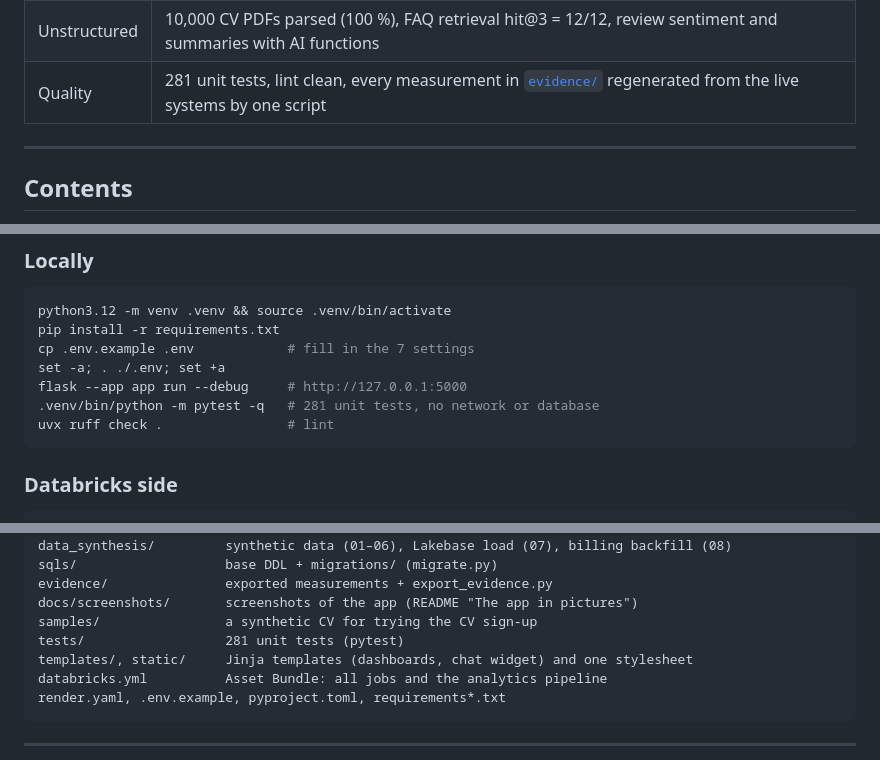
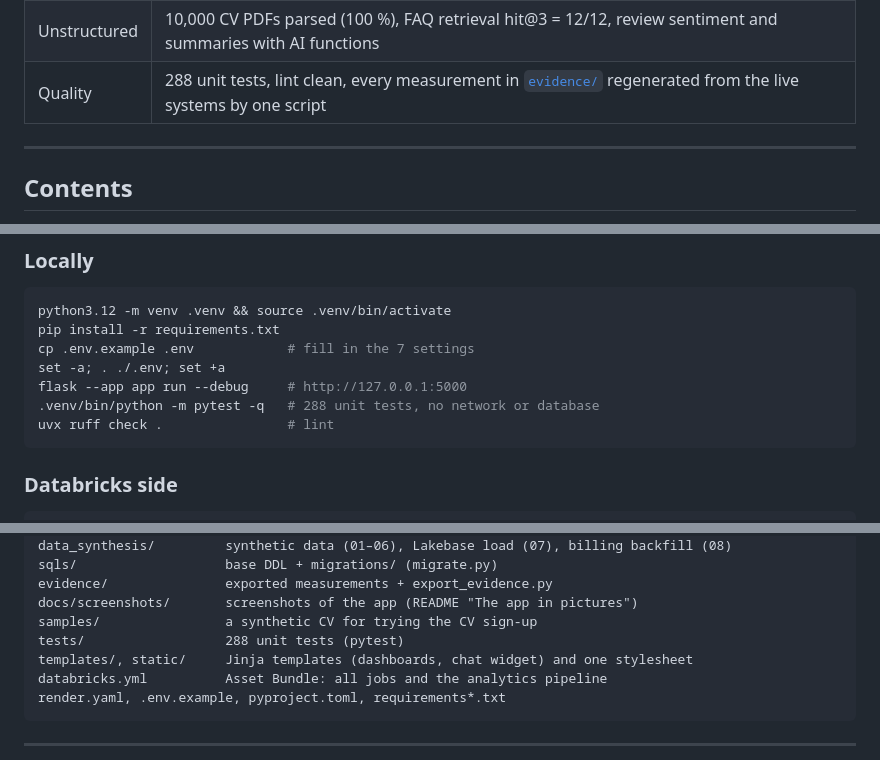
Before and after one commit to Gekol/maintops, a Markdown page: README.md, 3 parts joined by grey strips. GitHub-like rendering.

````diff
--- a/README.md
+++ b/README.md
@@ -13,7 +13,7 @@ and records the hours and the amount paid. The client's rating flows back into t
 | Agent | 13 tools (5 write), every write confirmed by the user first; released only through an automated gate: **72 scenarios × 3 runs, ~2,100 checks in code, any failure blocks the release** |
 | Real time | a review → the handyman's scorecard back in Lakebase: **37.1 s for a burst of 1,000 reviews**, median 32.7 s in normal operation |
 | Unstructured | 10,000 CV PDFs parsed (100 %), FAQ retrieval hit@3 = 12/12, review sentiment and summaries with AI functions |
-| Quality | 281 unit tests, lint clean, every measurement in [`evidence/`](evidence/) regenerated from the live systems by one script |
+| Quality | 288 unit tests, lint clean, every measurement in [`evidence/`](evidence/) regenerated from the live systems by one script |
 
 ---
 
@@ -428,7 +428,7 @@ pip install -r requirements.txt
 cp .env.example .env            # fill in the 7 settings
 set -a; . ./.env; set +a
 flask --app app run --debug     # http://127.0.0.1:5000
-.venv/bin/python -m pytest -q   # 281 unit tests, no network or database
+.venv/bin/python -m pytest -q   # 288 unit tests, no network or database
 uvx ruff check .                # lint
 ```
 
@@ -496,7 +496,7 @@ sqls/                   base DDL + migrations/ (migrate.py)
 evidence/               exported measurements + export_evidence.py
 docs/screenshots/       screenshots of the app (README "The app in pictures")
 samples/                a synthetic CV for trying the CV sign-up
-tests/                  281 unit tests (pytest)
+tests/                  288 unit tests (pytest)
 templates/, static/     Jinja templates (dashboards, chat widget) and one stylesheet
 databricks.yml          Asset Bundle: all jobs and the analytics pipeline
 render.yaml, .env.example, pyproject.toml, requirements*.txt
````
